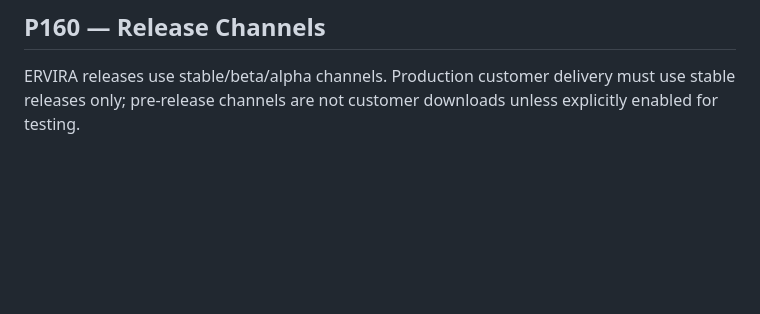
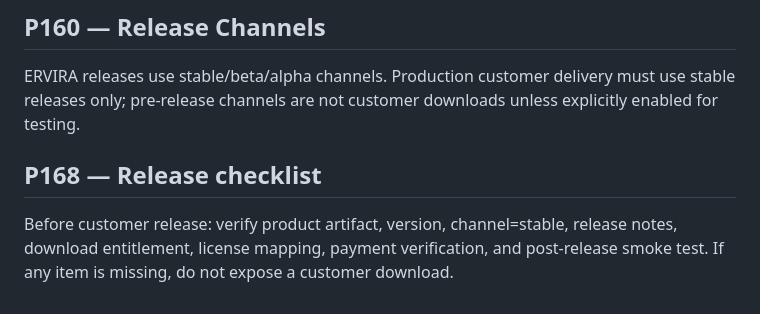
Before and after one commit to Asanda021/Ervira, a Markdown page: README.md, the part around the change. GitHub-like rendering; blank space fills up the shorter version.

Commit message:
P168: add production release checklist

```diff
--- a/README.md
+++ b/README.md
@@ -145,3 +145,6 @@ Release gate: production payment and software downloads remain disabled until re
 
 ## P160 — Release Channels
 ERVIRA releases use stable/beta/alpha channels. Production customer delivery must use stable releases only; pre-release channels are not customer downloads unless explicitly enabled for testing.
+
+## P168 — Release checklist
+Before customer release: verify product artifact, version, channel=stable, release notes, download entitlement, license mapping, payment verification, and post-release smoke test. If any item is missing, do not expose a customer download.
```
